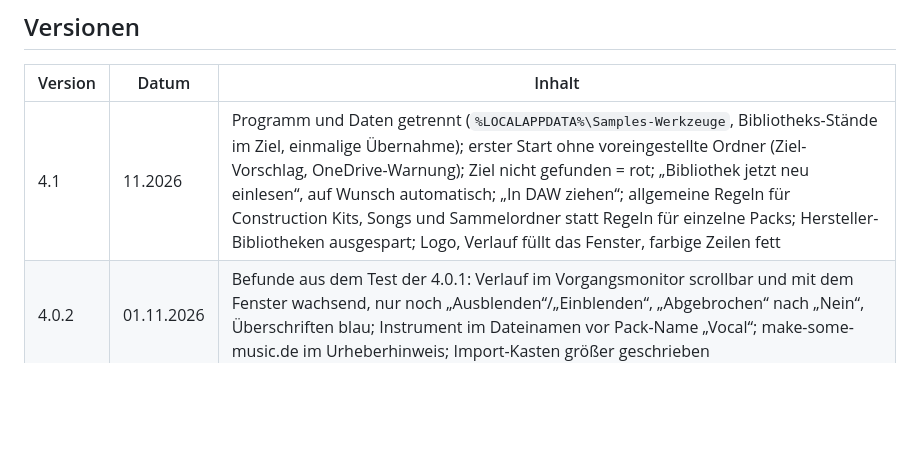
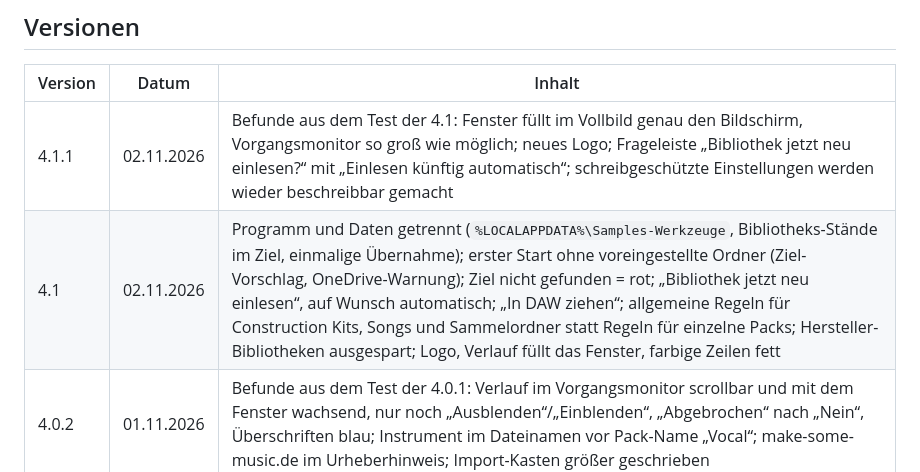
Before and after one commit to limerick71/sampleswerkzeuge, a Markdown page: README.md, the part around one of its changes. Drawn GitHub-style; blank space fills up the shorter version.

```diff
--- a/README.md
+++ b/README.md
@@ -55,7 +63,8 @@ aus einer Version bis 4.0.2 übernimmt sie beim ersten Start einmalig Einstellun
 
 | Version | Datum | Inhalt |
 |---|---|---|
-| 4.1 | 11.2026 | Programm und Daten getrennt (`%LOCALAPPDATA%\Samples-Werkzeuge`, Bibliotheks-Stände im Ziel, einmalige Übernahme); erster Start ohne voreingestellte Ordner (Ziel-Vorschlag, OneDrive-Warnung); Ziel nicht gefunden = rot; „Bibliothek jetzt neu einlesen“, auf Wunsch automatisch; „In DAW ziehen“; allgemeine Regeln für Construction Kits, Songs und Sammelordner statt Regeln für einzelne Packs; Hersteller-Bibliotheken ausgespart; Logo, Verlauf füllt das Fenster, farbige Zeilen fett |
+| 4.1.1 | 02.11.2026 | Befunde aus dem Test der 4.1: Fenster füllt im Vollbild genau den Bildschirm, Vorgangsmonitor so groß wie möglich; neues Logo; Frageleiste „Bibliothek jetzt neu einlesen?“ mit „Einlesen künftig automatisch“; schreibgeschützte Einstellungen werden wieder beschreibbar gemacht |
+| 4.1 | 02.11.2026 | Programm und Daten getrennt (`%LOCALAPPDATA%\Samples-Werkzeuge`, Bibliotheks-Stände im Ziel, einmalige Übernahme); erster Start ohne voreingestellte Ordner (Ziel-Vorschlag, OneDrive-Warnung); Ziel nicht gefunden = rot; „Bibliothek jetzt neu einlesen“, auf Wunsch automatisch; „In DAW ziehen“; allgemeine Regeln für Construction Kits, Songs und Sammelordner statt Regeln für einzelne Packs; Hersteller-Bibliotheken ausgespart; Logo, Verlauf füllt das Fenster, farbige Zeilen fett |
 | 4.0.2 | 01.11.2026 | Befunde aus dem Test der 4.0.1: Verlauf im Vorgangsmonitor scrollbar und mit dem Fenster wachsend, nur noch „Ausblenden“/„Einblenden“, „Abgebrochen“ nach „Nein“, Überschriften blau; Instrument im Dateinamen vor Pack-Name „Vocal“; make-some-music.de im Urheberhinweis; Import-Kasten größer geschrieben |
 | 4.0.1 | 01.11.2026 | Befunde aus dem Test der 4.0: Vorgangsmonitor (Schließen/Einblenden, gehört zu seinem Schritt, Ausgabe als Textdatei); keine falsche Fehlermeldung durch Fortschrittsdaten; Stand von Ablauf und Bibliothek aus dem Ziel (99_Protokolle); Import-Kasten zählt nur ZIPs mit Samples; „Nur lose Dateien“ nur neue Audiodateien; Ordner öffnen mit dem richtigen Ordner; „Abbrechen“ rechts |
 | 4.0 | 31.10.2026 | Neues Hauptfenster (WPF): geführter Ablauf Quellen ➜ Sortieren ➜ Aufräumen mit Stand je Schritt, Download importieren als Abkürzung, „Sample-Bibliothek“ statt Inventur (fragt beim Öffnen nach dem Einlesen); Fortschritt, Ausgabe und Rückfragen im Fenster statt eigener Konsolen; Import zeigt Plugin-Ordner ohne Audio nicht mehr |
```
Also changed, not shown: other parts of README.md (+8 -0 lines), Release-Notes/v4.1.1.md (added, +18 -0 lines), Skripte/make-some-music.png, docs/bericht.png (added), docs/hauptfenster.png (added), docs/in-daw-ziehen.png (added), 6 other files.
